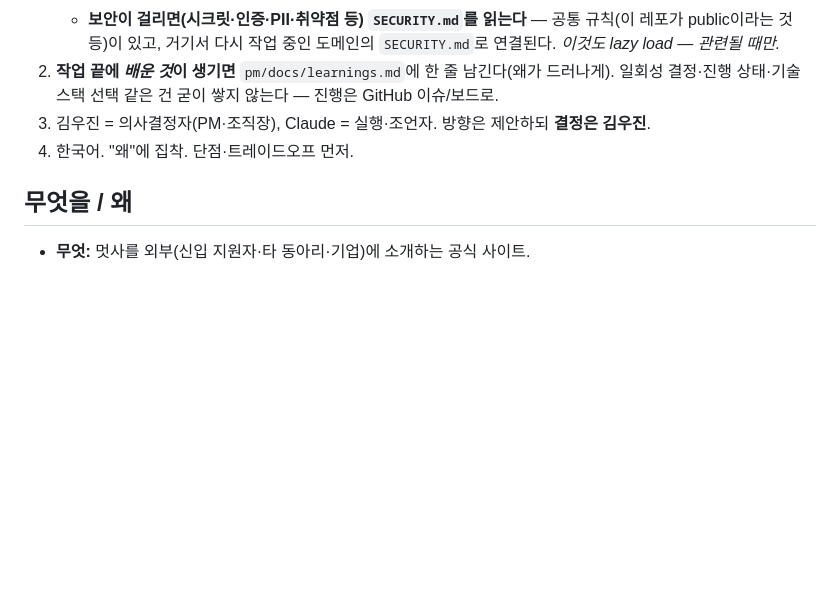
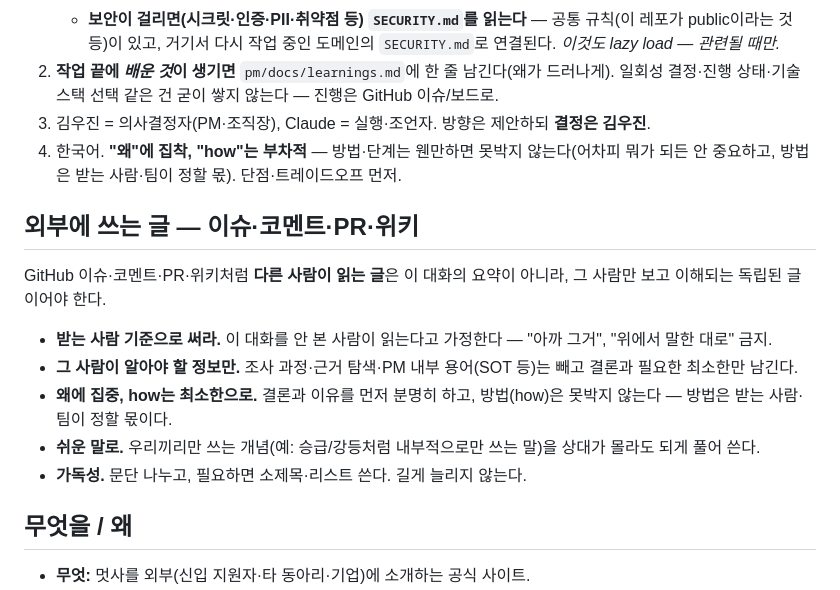
Before and after one commit to likelion-khu-official/website, a Markdown page: CLAUDE.md, the part around the change. Drawn GitHub-style; blank space fills up the shorter version.

Commit message:
docs: 외부에 쓰는 글은 받는 사람 기준으로 — 왜 중심, how는 부차
이슈/코멘트를 쓰면서 우리끼리 대화 맥락과 내부 용어를 그대로 옮겨써서
받는 사람이 이해하기 어려운 일이 반복됐다. 결론과 왜만 남기고, 방법은
받는 사람 몫으로 넘기는 원칙을 CLAUDE.md에 못박는다.

```diff
--- a/CLAUDE.md
+++ b/CLAUDE.md
@@ -14,7 +14,17 @@
    - **보안이 걸리면(시크릿·인증·PII·취약점 등) `SECURITY.md`를 읽는다** — 공통 규칙(이 레포가 public이라는 것 등)이 있고, 거기서 다시 작업 중인 도메인의 `SECURITY.md`로 연결된다. *이것도 lazy load — 관련될 때만.*
 2. **작업 끝에 *배운 것*이 생기면** `pm/docs/learnings.md`에 한 줄 남긴다(왜가 드러나게). 일회성 결정·진행 상태·기술 스택 선택 같은 건 굳이 쌓지 않는다 — 진행은 GitHub 이슈/보드로.
 3. 김우진 = 의사결정자(PM·조직장), Claude = 실행·조언자. 방향은 제안하되 **결정은 김우진**.
-4. 한국어. "왜"에 집착. 단점·트레이드오프 먼저.
+4. 한국어. **"왜"에 집착, "how"는 부차적** — 방법·단계는 웬만하면 못박지 않는다(어차피 뭐가 되든 안 중요하고, 방법은 받는 사람·팀이 정할 몫). 단점·트레이드오프 먼저.
+
+## 외부에 쓰는 글 — 이슈·코멘트·PR·위키
+
+GitHub 이슈·코멘트·PR·위키처럼 **다른 사람이 읽는 글**은 이 대화의 요약이 아니라, 그 사람만 보고 이해되는 독립된 글이어야 한다.
+
+- **받는 사람 기준으로 써라.** 이 대화를 안 본 사람이 읽는다고 가정한다 — "아까 그거", "위에서 말한 대로" 금지.
+- **그 사람이 알아야 할 정보만.** 조사 과정·근거 탐색·PM 내부 용어(SOT 등)는 빼고 결론과 필요한 최소한만 남긴다.
+- **왜에 집중, how는 최소한으로.** 결론과 이유를 먼저 분명히 하고, 방법(how)은 못박지 않는다 — 방법은 받는 사람·팀이 정할 몫이다.
+- **쉬운 말로.** 우리끼리만 쓰는 개념(예: 승급/강등처럼 내부적으로만 쓰는 말)을 상대가 몰라도 되게 풀어 쓴다.
+- **가독성.** 문단 나누고, 필요하면 소제목·리스트 쓴다. 길게 늘리지 않는다.
 
 ## 무엇을 / 왜
 
```
